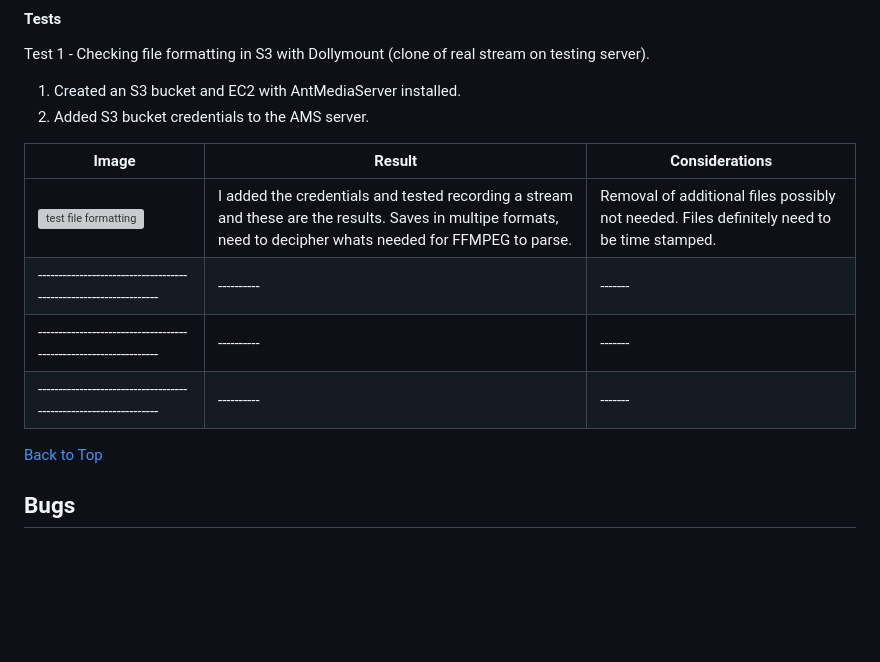
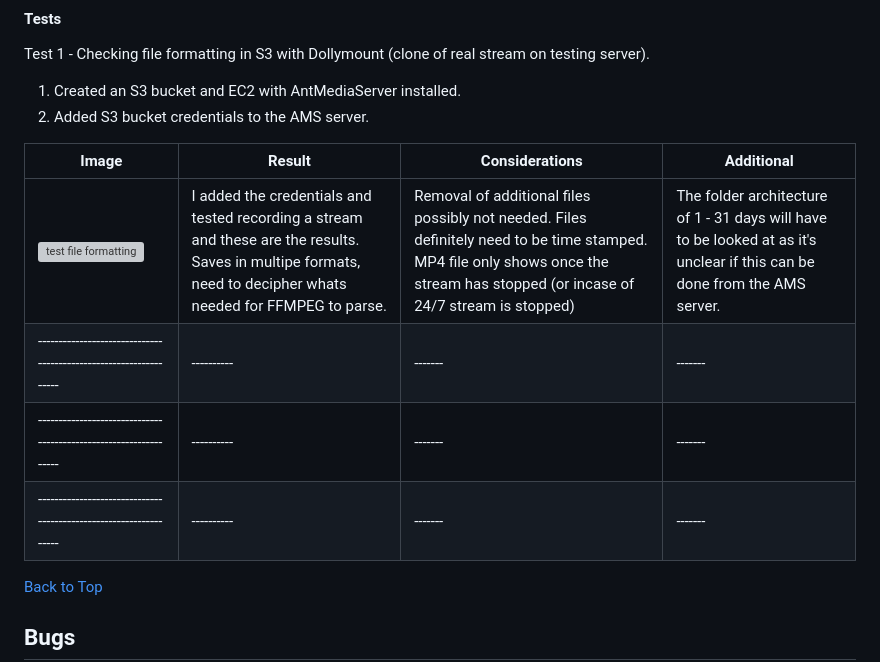
Before and after one commit to KristianColville1/mp4-url-recorder, a Markdown page: README.md, the part around the change. Drawn GitHub-style; blank space fills up the shorter version; grey boxes are pictures that could not be loaded.

Commit message:
Update test 1 documentation

```diff
--- a/README.md
+++ b/README.md
@@ -237,12 +237,13 @@ Test 1 - Checking file formatting in S3 with Dollymount (clone of real stream on
   1. Created an S3 bucket and EC2 with AntMediaServer installed.
   2. Added S3 bucket credentials to the AMS server.
 
-| Image                                                             | Result     | Considerations |
-| ----------------------------------------------------------------- | ---------- | ------- |
-| ![test file formatting](documentation/tests/test-1-formatter.png) |   I added the credentials and tested recording a stream and these are the results. Saves in multipe formats, need to decipher whats needed for FFMPEG to parse.  | Removal of additional files possibly not needed. Files definitely need to be time stamped.   |
-| ----------------------------------------------------------------- | ---------- | ------- |
-| ----------------------------------------------------------------- | ---------- | ------- |
-| ----------------------------------------------------------------- | ---------- | ------- |
+  | Image                                                             | Result     | Considerations | Additional |
+  | ----------------------------------------------------------------- | ---------- | ------- | ------- |
+  | ![test file formatting](documentation/tests/test-1-formatter.png) | I added the credentials and tested recording a stream and these are the results. Saves in multipe formats, need to decipher whats needed for FFMPEG to parse.  | Removal of additional files possibly not needed. Files definitely need to be time stamped. MP4 file only shows once the stream has stopped (or incase of 24/7 stream is stopped)  | The folder architecture of 1 - 31 days will have to be looked at as it's unclear if this can be done from the AMS server.  |
+  | ----------------------------------------------------------------- | ---------- | ------- | ------- |
+  | ----------------------------------------------------------------- | ---------- | ------- | ------- |
+  | ----------------------------------------------------------------- | ---------- | ------- | ------- |
+
 [Back to Top](#table-of-contents)
 
 ## Bugs
```
